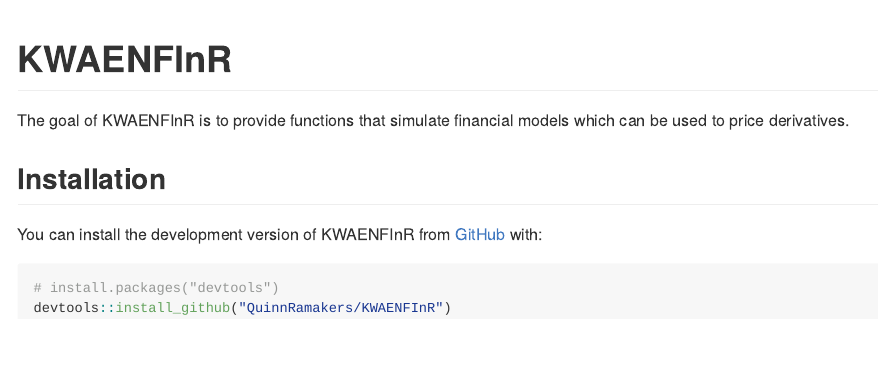
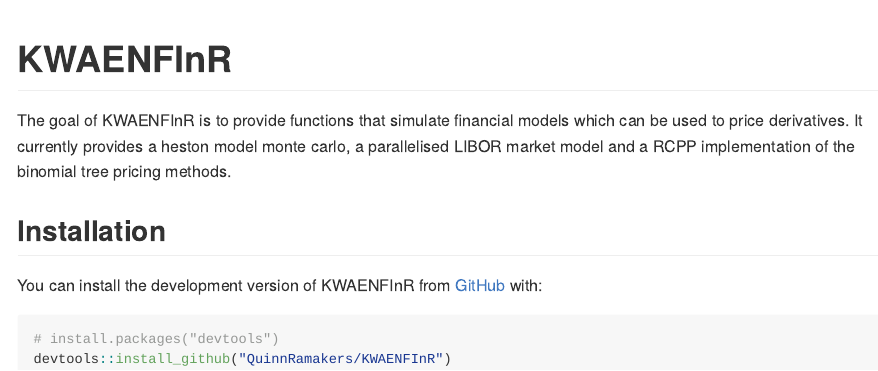
Before and after one commit to QuinnRamakers/KWAENFInR, an R Markdown document (README.Rmd): the page in a window 1100 px wide, from its top. Rendered offline with R 4.5, knitr and Pandoc, with nearby package versions.

Commit message:
Update README.Rmd

```diff
--- a/README.Rmd
+++ b/README.Rmd
@@ -18,7 +18,8 @@
 <!-- badges: start -->
 <!-- badges: end -->
 
-The goal of KWAENFInR is to provide functions that simulate financial models which can be used to price derivatives.
+The goal of KWAENFInR is to provide functions that simulate financial models which can be used to price derivatives. It currently provides a heston model monte carlo, a parallelised LIBOR market model
+and a RCPP implementation of the binomial tree pricing methods.
 
 ## Installation
 
```
